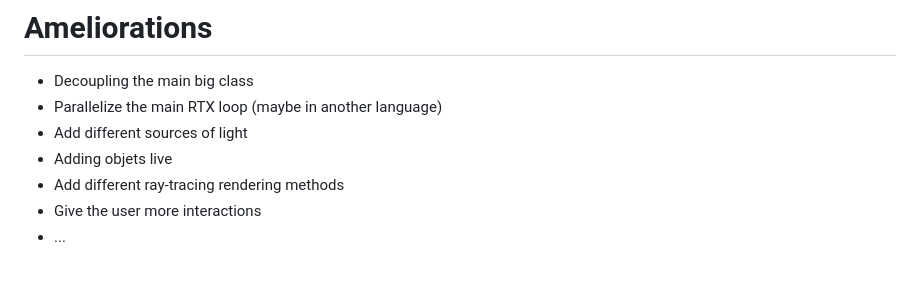
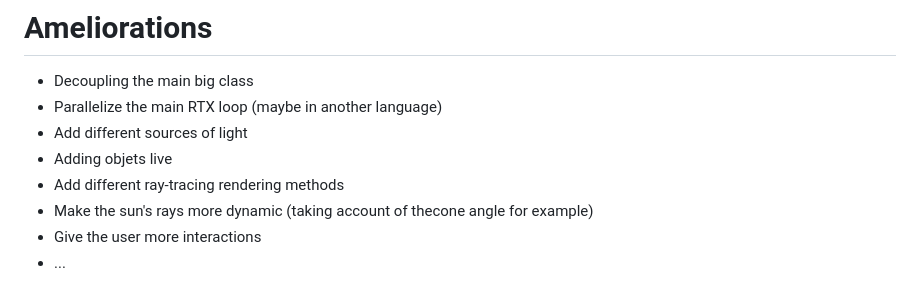
Before and after one commit to Aympab/raytracing-vtk-pyqt, a Markdown page: README.md, the part around the change. GitHub-like rendering.

```diff
--- a/README.md
+++ b/README.md
@@ -150,6 +150,7 @@ in the main rendering class, the method is `compute_RTX(self)`.
 - Add different sources of light
 - Adding objets live
 - Add different ray-tracing rendering methods
+- Make the sun's rays more dynamic (taking account of thecone angle for example)
 - Give the user more interactions
 - ...
 
```
Also changed, not shown: output.png, 2 other files.
